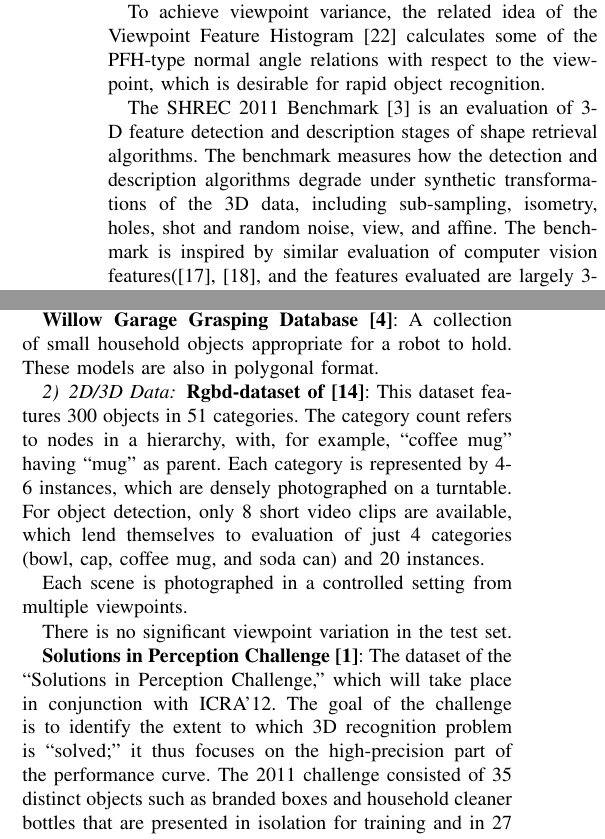
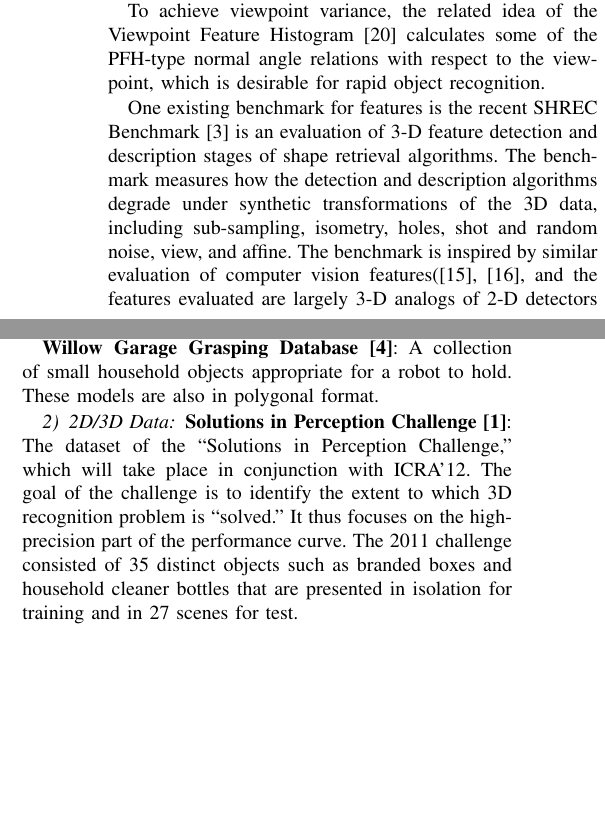
Before and after one commit to rll/proctor, a LaTeX paper (writeups/icra12/report.tex, which reads writeups/icra12/intro_and_related_work.tex): two parts of the columns of page 2 of 8, joined at a grey line, cut so that both start at the same text, the shorter picture padded with empty space. Compiled offline with pdfLaTeX.

Commit message:
made some edits throughout, mostly in intro and related_work

```diff
--- a/writeups/icra12/intro_and_related_work.tex
+++ b/writeups/icra12/intro_and_related_work.tex
@@ -77,7 +79,7 @@ To achieve viewpoint variance, the related idea of the Viewpoint Feature Histogr
 
 %* An interesting simple but robust feature was used for pose recognition in the Microsoft Kinect \cite{Shotton2011}.
 
-The SHREC 2011 Benchmark \cite{Boyer2011} is an evaluation of 3-D feature detection and description stages of shape retrieval algorithms.
+One existing benchmark for features is the recent SHREC Benchmark \cite{Boyer2011} is an evaluation of 3-D feature detection and description stages of shape retrieval algorithms.
 The benchmark measures how the detection and description algorithms degrade under synthetic transformations of the 3D data, including sub-sampling, isometry, holes, shot and random noise, view, and affine.
 The benchmark is inspired by similar evaluation of computer vision features(\cite{Mikolajczyk2004,Mikolajczyk2005}, and the features evaluated are largely 3-D analogs of 2-D detectors and descriptors such as the Harris corner and Difference-of-Gaussians \cite{Harris1988,Lowe2004} detectors and SIFT, HOG, and MSER descriptors \cite{Lowe2004,Dalal2005,Matas2004}.
 
@@ -111,23 +113,24 @@ A collection of small household objects appropriate for a robot to hold.
 These models are also in polygonal format.
 
 \subsubsection{2D/3D Data}
-{\bf Rgbd-dataset of \cite{Lai2011}}:
-This dataset features 300 objects in 51 categories.
-The category count refers to nodes in a hierarchy, with, for example, ``coffee mug'' having ``mug'' as parent.
-Each category is represented by 4-6 instances, which are densely photographed on a turntable.
-For object detection, only 8 short video clips are available, which lend themselves to evaluation of just 4 categories (bowl, cap, coffee mug, and soda can) and 20 instances.
-
-%{\bf UBC Visual Robot Survey \cite{Helmer2010}}:
-%The Visual Robot Survey dataset from UBC provides training data for 4 categories (mug, bottle, bowl, and shoe) and 30 cluttered scenes for testing detection approaches.
-Each scene is photographed in a controlled setting from multiple viewpoints.
+%{\bf Rgbd-dataset of \cite{Lai2011}}:
+%This dataset features 300 objects in 51 categories.
+%The category count refers to nodes in a hierarchy, with, for example, ``coffee mug'' having ``mug'' as parent.
+%Each category is represented by 4-6 instances, which are densely photographed on a turntable.
+%For object detection, only 8 short video clips are available, which lend themselves to evaluation of just 4 categories (bowl, cap, coffee mug, and soda can) and 20 instances.
+%
+%%{\bf UBC Visual Robot Survey \cite{Helmer2010}}:
+%%The Visual Robot Survey dataset from UBC provides training data for 4 categories (mug, bottle, bowl, and shoe) and 30 cluttered scenes for testing detection approaches.
+%Each scene is photographed in a controlled setting from multiple viewpoints.
 
 %{\bf 3D table top object dataset \cite{Sun2010}}:
 %The ``3D table top object dataset'' covers 3 categories (mouse, mug, stapler) and provides 200 test images with cluttered background.
-There is no significant viewpoint variation in the test set.
+%There is no significant viewpoint variation in the test set.
 
 {\bf Solutions in Perception Challenge \cite{SIPC2011}}:
 The dataset of the ``Solutions in Perception Challenge,'' which will take place in conjunction with ICRA'12.
-The goal of the challenge is to identify the extent to which 3D recognition problem is ``solved;'' it thus focuses on the high-precision part of the performance curve.
+The goal of the challenge is to identify the extent to which 3D recognition problem is ``solved.''
+It thus focuses on the high-precision part of the performance curve.
 The 2011 challenge consisted of 35 distinct objects such as branded boxes and household cleaner bottles that are presented in isolation for training and in 27 scenes for test.
 
 {\bf A Category-level 3-D Object Dataset: Putting the Kinect to Work \cite{Janoch2011}}:
```
Also changed, not shown: writeups/icra12/report.tex (+5 -5 lines), writeups/figures/figure1.pdf, writeups/icra12/intro_and_related_work.tex (10 more changed lines).
